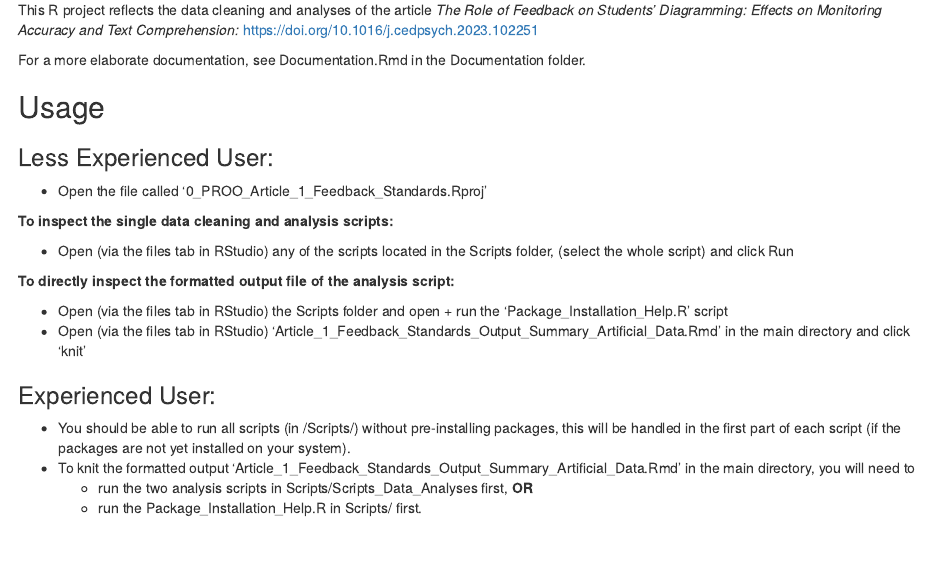
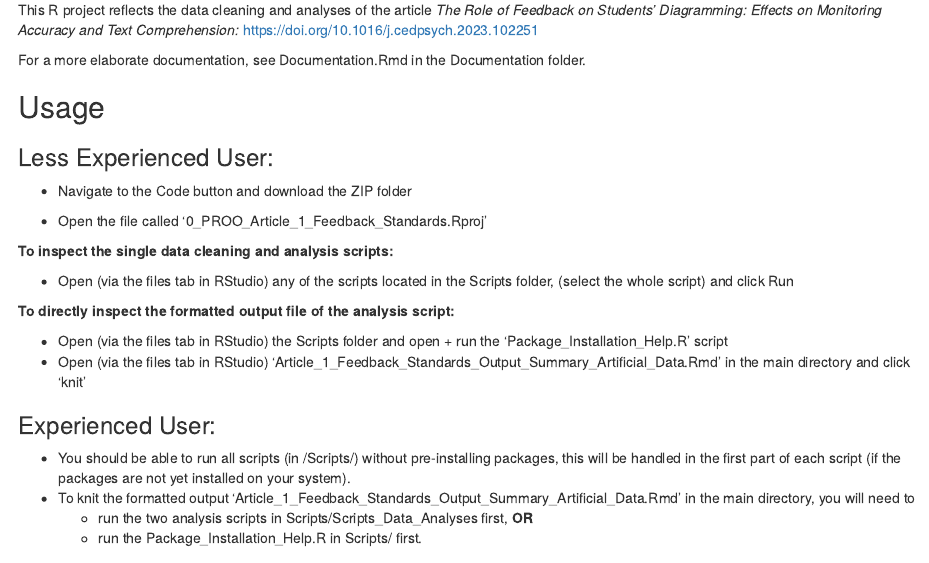
Before and after one commit to SopBra/NRO-PROO_Article_1_Effects_Of_Feedback_Standards_During_Diagramming, an R Markdown document (README.Rmd): the page in a window 1100 px wide, from 240 px down. Rendered offline with R 4.5, knitr and Pandoc, with nearby package versions.

Commit message:
Adapted after usability pilot 2

```diff
--- a/README.Rmd
+++ b/README.Rmd
@@ -15,6 +15,9 @@ For a more elaborate documentation, see Documentation.Rmd in the Documentation f
 ## Usage
 
 ### Less Experienced User:
+
+   - Navigate to the Code button and download the ZIP folder
+
    - Open the file called '0_PROO_Article_1_Feedback_Standards.Rproj'
 
 <b>To inspect the single data cleaning and analysis scripts:</b>
```
